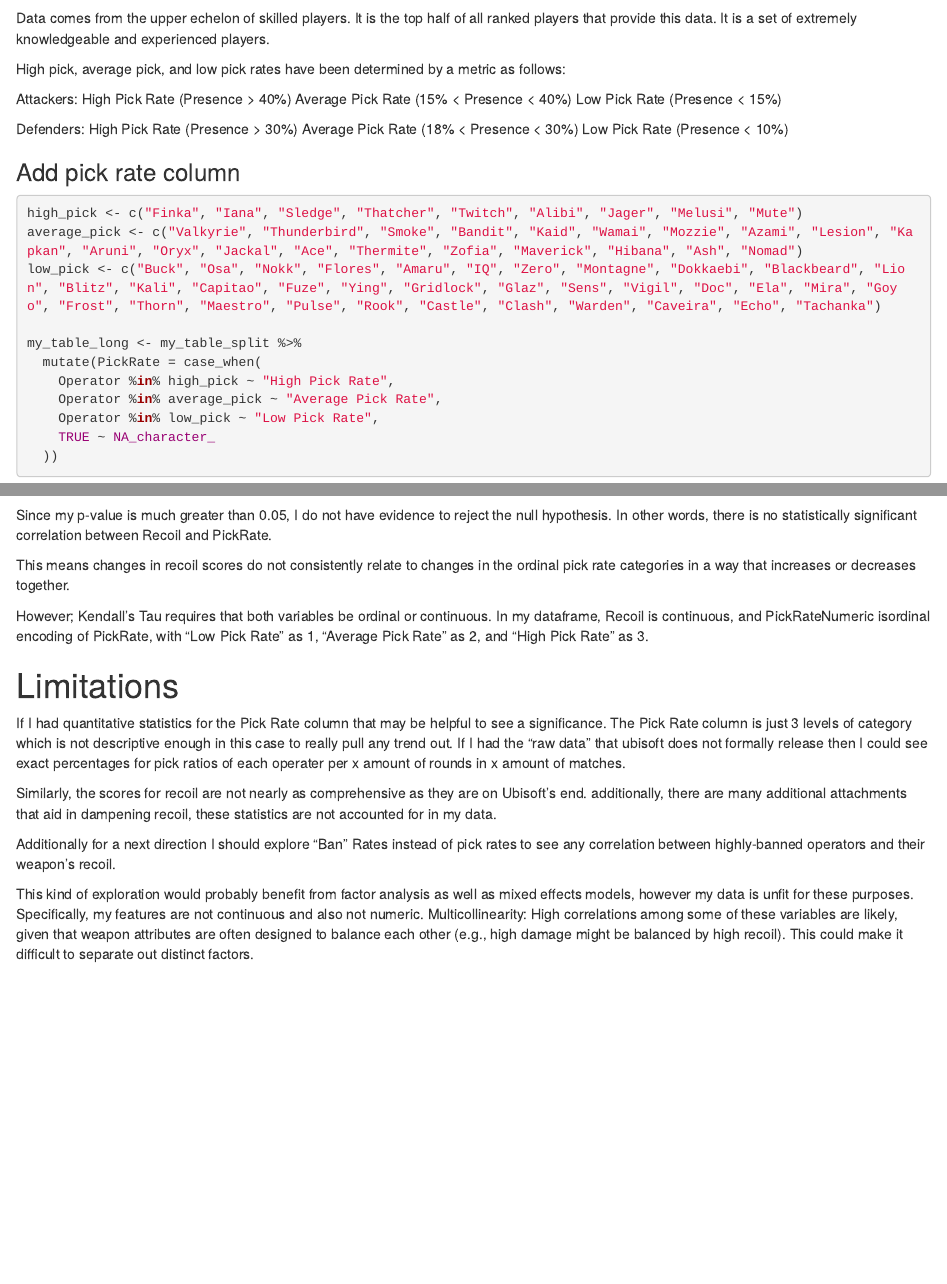
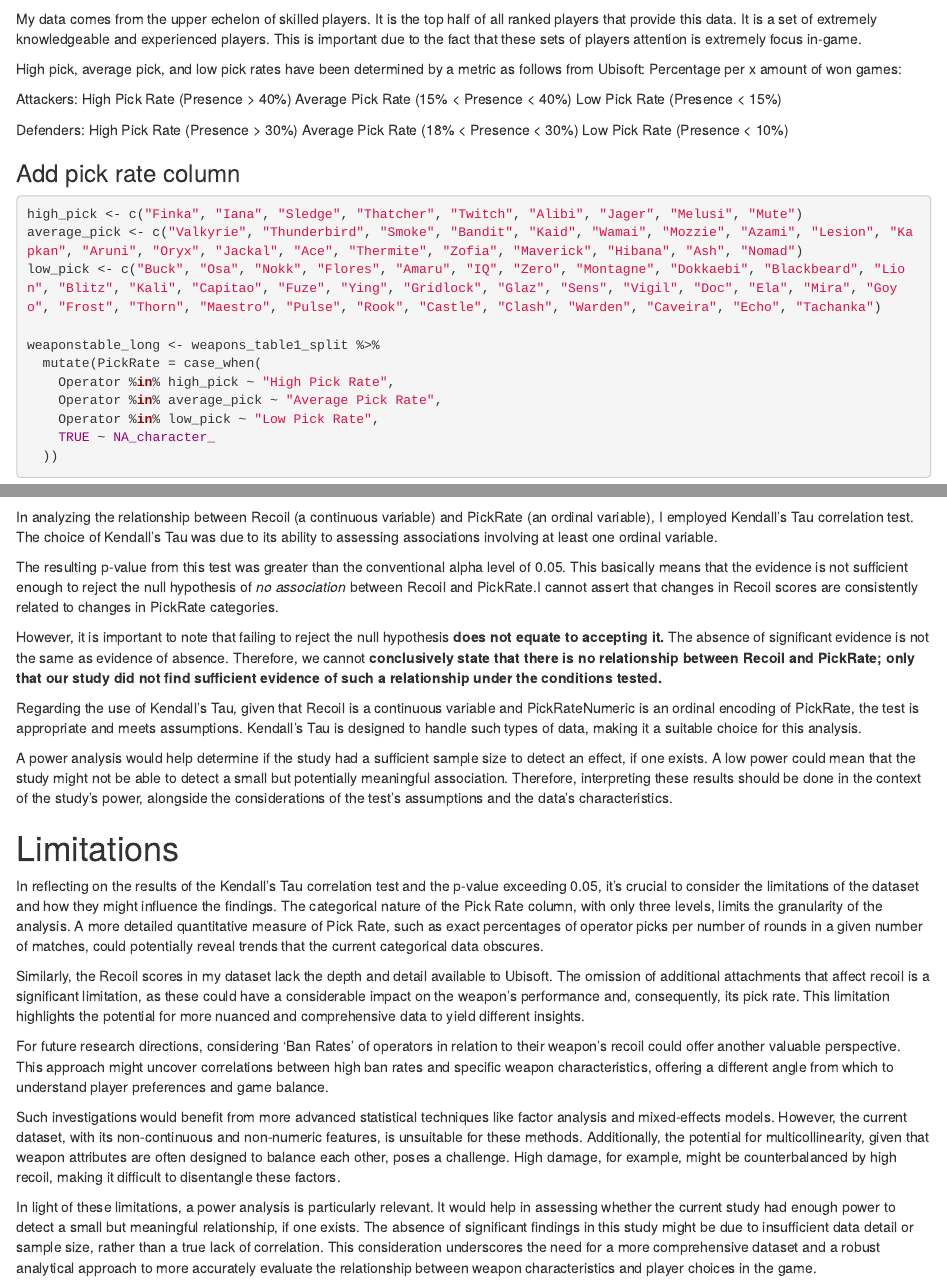
Before and after one commit to mgilbert2/R6-DSci-Proj, an R Markdown document (scripts/R6EDA.Rmd): the page in a window 1100 px wide, from 3570 px down before the commit and from 3490 px down after it, so that both start at the same text, and a second part further down, joined at a grey line. Rendered offline with R 4.5, knitr and Pandoc, with nearby package versions; some code elsewhere in the file could not run offline.

Commit message:
BigPatch
Flipped scripts and R folders,
took readme out
fixed a bunch of immutability
Fixed some sensless pipes
Added analysis and further explanation to statistical test and limitations
Added more figure captions
Removed scrap code that is unused

````diff
--- a/R/R6EDA.Rmd
+++ b/scripts/R6EDA.Rmd
@@ -193,10 +186,12 @@ Emerald V, IV, III, II, I • Diamond V, IV, III, II, I • Champions
 
-Data comes from the upper echelon of skilled players. It is the top half
-of all ranked players that provide this data. It is a set of extremely
-knowledgeable and experienced players.
+My data comes from the upper echelon of skilled players. It is the top
+half of all ranked players that provide this data. It is a set of
+extremely knowledgeable and experienced players. This is important due
+to the fact that these sets of players attention is extremely focus
+in-game.
 
 High pick, average pick, and low pick rates have been determined by a
-metric as follows:
+metric as follows from Ubisoft: Percentage per x amount of won games:
 
 Attackers: High Pick Rate (Presence \> 40%) Average Pick Rate (15% \<
 Presence \< 40%) Low Pick Rate (Presence \< 15%)
@@ -212,7 +207,7 @@ high_pick <- c("Finka", "Iana", "Sledge", "Thatcher", "Twitch", "Alibi", "Jager"
 average_pick <- c("Valkyrie", "Thunderbird", "Smoke", "Bandit", "Kaid", "Wamai", "Mozzie", "Azami", "Lesion", "Kapkan", "Aruni", "Oryx", "Jackal", "Ace", "Thermite", "Zofia", "Maverick", "Hibana", "Ash", "Nomad")
 low_pick <- c("Buck", "Osa", "Nokk", "Flores", "Amaru", "IQ", "Zero", "Montagne", "Dokkaebi", "Blackbeard", "Lion", "Blitz", "Kali", "Capitao", "Fuze", "Ying", "Gridlock", "Glaz", "Sens", "Vigil", "Doc", "Ela", "Mira", "Goyo", "Frost", "Thorn", "Maestro", "Pulse", "Rook", "Castle", "Clash", "Warden", "Caveira", "Echo", "Tachanka")
 
-my_table_long <- my_table_split %>%
+weaponstable_long <- weapons_table1_split %>%
   mutate(PickRate = case_when(
     Operator %in% high_pick ~ "High Pick Rate",
     Operator %in% average_pick ~ "Average Pick Rate",
@@ -461,43 +444,76 @@ cor.test(~ Recoil + PickRateNumeric, data = fulldf, method = "kendall")
 
 ```
 
-Since my p-value is much greater than 0.05, I do not have evidence to
-reject the null hypothesis. In other words, there is no statistically
-significant correlation between Recoil and PickRate.
+In analyzing the relationship between Recoil (a continuous variable) and
+PickRate (an ordinal variable), I employed Kendall's Tau correlation
+test. The choice of Kendall's Tau was due to its ability to assessing
+associations involving at least one ordinal variable.
 
-This means changes in recoil scores do not consistently relate to
-changes in the ordinal pick rate categories in a way that increases or
-decreases together.
+The resulting p-value from this test was greater than the conventional
+alpha level of 0.05. This basically means that the evidence is not
+sufficient enough to reject the null hypothesis of *no association*
+between Recoil and PickRate.I cannot assert that changes in Recoil
+scores are consistently related to changes in PickRate categories.
 
-However; Kendall's Tau requires that both variables be ordinal or
-continuous. In my dataframe, Recoil is continuous, and PickRateNumeric
-isordinal encoding of PickRate, with "Low Pick Rate" as 1, "Average Pick
-Rate" as 2, and "High Pick Rate" as 3.
+However, it is important to note that failing to reject the null
+hypothesis **does not equate to accepting it.** The absence of
+significant evidence is not the same as evidence of absence. Therefore,
+we cannot **conclusively state that there is no relationship between
+Recoil and PickRate; only that our study did not find sufficient
+evidence of such a relationship under the conditions tested.**
 
+Regarding the use of Kendall's Tau, given that Recoil is a continuous
+variable and PickRateNumeric is an ordinal encoding of PickRate, the
+test is appropriate and meets assumptions. Kendall's Tau is designed to
+handle such types of data, making it a suitable choice for this
+analysis.
 
+A power analysis would help determine if the study had a sufficient
+sample size to detect an effect, if one exists. A low power could mean
+that the study might not be able to detect a small but potentially
+meaningful association. Therefore, interpreting these results should be
+done in the context of the study's power, alongside the considerations
+of the test's assumptions and the data's characteristics.
 
 # Limitations
 
-If I had quantitative statistics for the Pick Rate column that may be
-helpful to see a significance. The Pick Rate column is just 3 levels of
-category which is not descriptive enough in this case to really pull any
-trend out. If I had the "raw data" that ubisoft does not formally
-release then I could see exact percentages for pick ratios of each
-operater per x amount of rounds in x amount of matches.
+In reflecting on the results of the Kendall's Tau correlation test and
+the p-value exceeding 0.05, it's crucial to consider the limitations of
+the dataset and how they might influence the findings. The categorical
+nature of the Pick Rate column, with only three levels, limits the
+granularity of the analysis. A more detailed quantitative measure of
+Pick Rate, such as exact percentages of operator picks per number of
+rounds in a given number of matches, could potentially reveal trends
+that the current categorical data obscures.
 
-Similarly, the scores for recoil are not nearly as comprehensive as they
-are on Ubisoft's end. additionally, there are many additional
-attachments that aid in dampening recoil, these statistics are not
-accounted for in my data.
+Similarly, the Recoil scores in my dataset lack the depth and detail
+available to Ubisoft. The omission of additional attachments that affect
+recoil is a significant limitation, as these could have a considerable
+impact on the weapon's performance and, consequently, its pick rate.
+This limitation highlights the potential for more nuanced and
+comprehensive data to yield different insights.
 
-Additionally for a next direction I should explore "Ban" Rates instead
-of pick rates to see any correlation between highly-banned operators and
-their weapon's recoil.
+For future research directions, considering 'Ban Rates' of operators in
+relation to their weapon's recoil could offer another valuable
+perspective. This approach might uncover correlations between high ban
+rates and specific weapon characteristics, offering a different angle
+from which to understand player preferences and game balance.
 
-This kind of exploration would probably benefit from factor analysis as
-well as mixed effects models, however my data is unfit for these
-purposes. Specifically, my features are not continuous and also not
-numeric. Multicollinearity: High correlations among some of these
-variables are likely, given that weapon attributes are often designed to
-balance each other (e.g., high damage might be balanced by high recoil).
-This could make it difficult to separate out distinct factors.
+Such investigations would benefit from more advanced statistical
+techniques like factor analysis and mixed-effects models. However, the
+current dataset, with its non-continuous and non-numeric features, is
+unsuitable for these methods. Additionally, the potential for
+multicollinearity, given that weapon attributes are often designed to
+balance each other, poses a challenge. High damage, for example, might
+be counterbalanced by high recoil, making it difficult to disentangle
+these factors.
+
+In light of these limitations, a power analysis is particularly
+relevant. It would help in assessing whether the current study had
+enough power to detect a small but meaningful relationship, if one
+exists. The absence of significant findings in this study might be due
+to insufficient data detail or sample size, rather than a true lack of
+correlation. This consideration underscores the need for a more
+comprehensive dataset and a robust analytical approach to more
+accurately evaluate the relationship between weapon characteristics and
+player choices in the game.
````
Also changed, not shown: R/R6EDA.html (deleted), R/Rvesting.R (renamed from scripts/Rvesting.R), README.md (renamed from Readme/README.md), scripts/R6EDA.html (added), scripts/R6EDA.Rmd (177 more changed lines), 4 other files.
